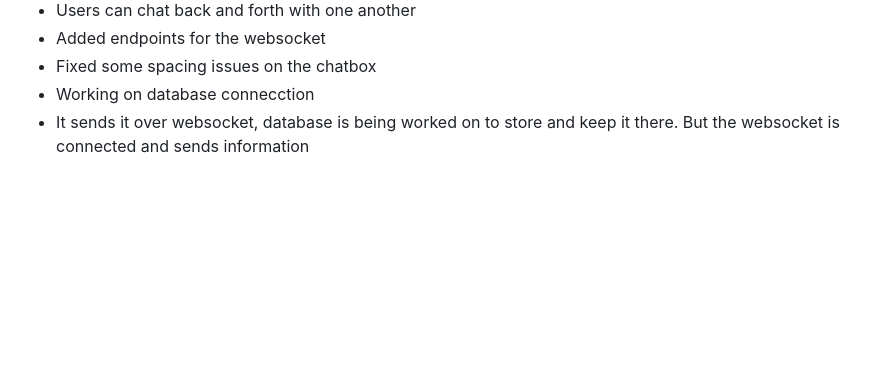
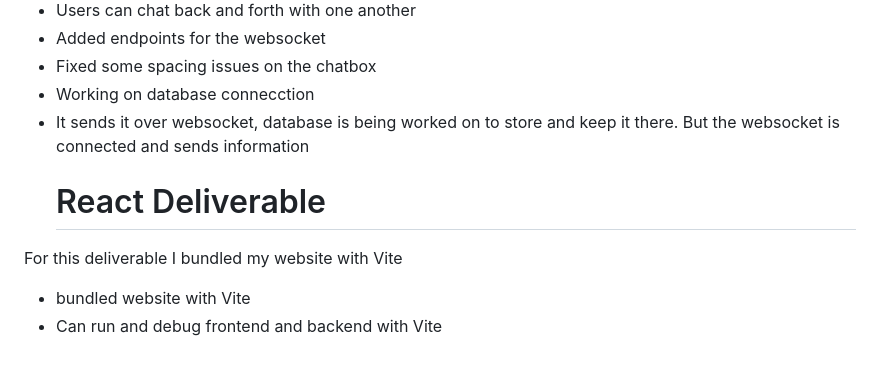
Before and after one commit to ryannpx/startup, a Markdown page: README.md, the part around the change. GitHub-like rendering; blank space fills up the shorter version.

```diff
--- a/README.md
+++ b/README.md
@@ -98,3 +98,7 @@ For this deliverable I made a chatbox with websocket!
 - Fixed some spacing issues on the chatbox
 - Working on database connecction
 - It sends it over websocket, database is being worked on to store and keep it there. But the websocket is connected and sends information
+  # React Deliverable
+For this deliverable I bundled my website with Vite
+- bundled website with Vite
+- Can run and debug frontend and backend with Vite
```
